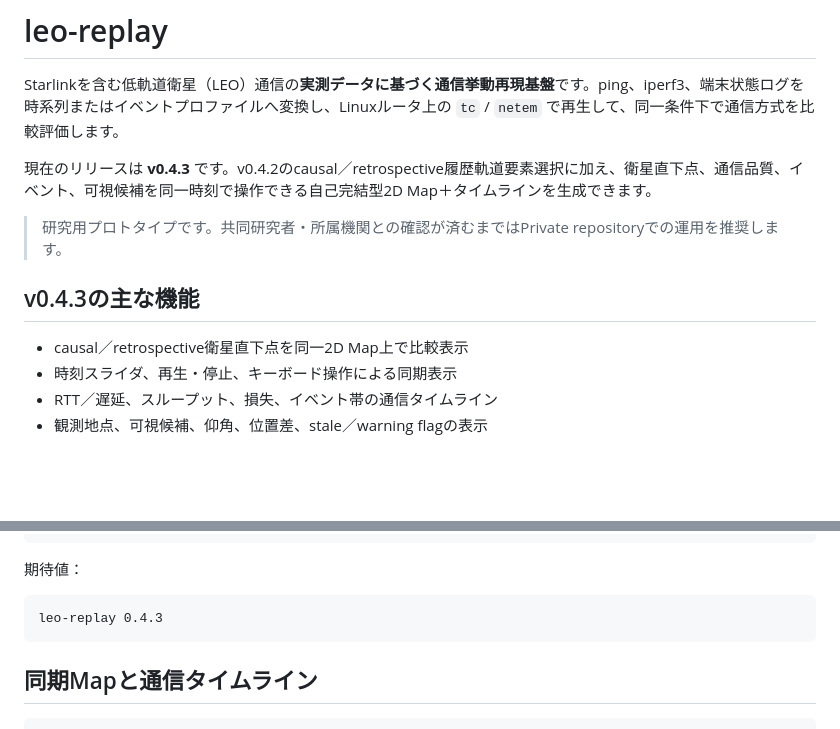
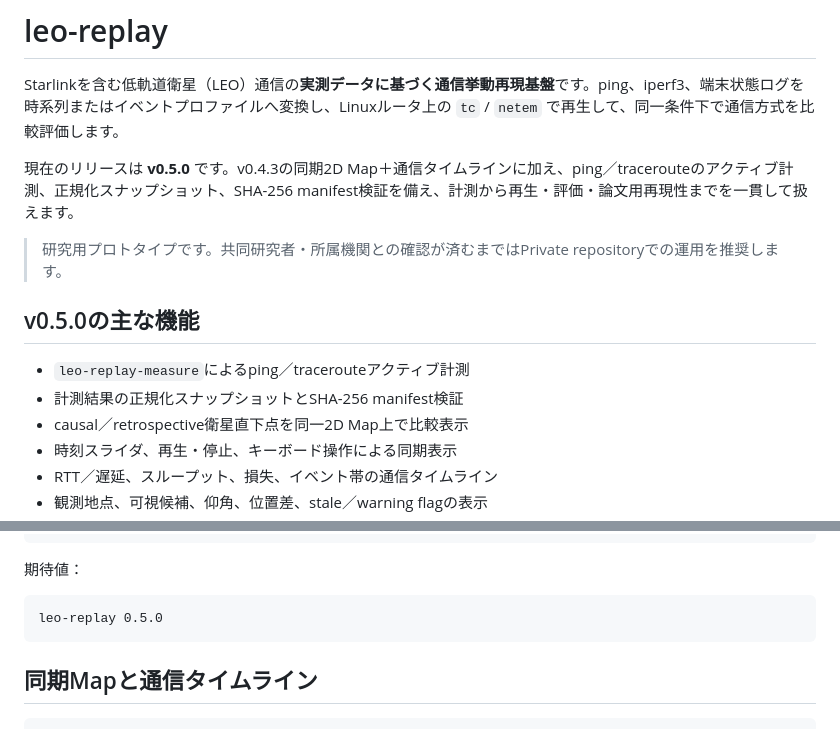
Before and after one commit to gawakou/leo-replay, a Markdown page: README.md, 2 parts joined by grey strips. Drawn GitHub-style; blank space fills up the shorter version.

Commit message:
docs: align README with v0.5.0

````diff
--- a/README.md
+++ b/README.md
@@ -2,12 +2,14 @@
 
 Starlinkを含む低軌道衛星（LEO）通信の**実測データに基づく通信挙動再現基盤**です。ping、iperf3、端末状態ログを時系列またはイベントプロファイルへ変換し、Linuxルータ上の `tc` / `netem` で再生して、同一条件下で通信方式を比較評価します。
 
-現在のリリースは **v0.4.3** です。v0.4.2のcausal／retrospective履歴軌道要素選択に加え、衛星直下点、通信品質、イベント、可視候補を同一時刻で操作できる自己完結型2D Map＋タイムラインを生成できます。
+現在のリリースは **v0.5.0** です。v0.4.3の同期2D Map＋通信タイムラインに加え、ping／tracerouteのアクティブ計測、正規化スナップショット、SHA-256 manifest検証を備え、計測から再生・評価・論文用再現性までを一貫して扱えます。
 
 > 研究用プロトタイプです。共同研究者・所属機関との確認が済むまではPrivate repositoryでの運用を推奨します。
 
-## v0.4.3の主な機能
+## v0.5.0の主な機能
 
+- `leo-replay-measure`によるping／tracerouteアクティブ計測
+- 計測結果の正規化スナップショットとSHA-256 manifest検証
 - causal／retrospective衛星直下点を同一2D Map上で比較表示
 - 時刻スライダ、再生・停止、キーボード操作による同期表示
 - RTT／遅延、スループット、損失、イベント帯の通信タイムライン
@@ -71,7 +73,7 @@ leo-replay --version
 期待値：
 
 ```text
-leo-replay 0.4.3
+leo-replay 0.5.0
 ```
 
 
````
